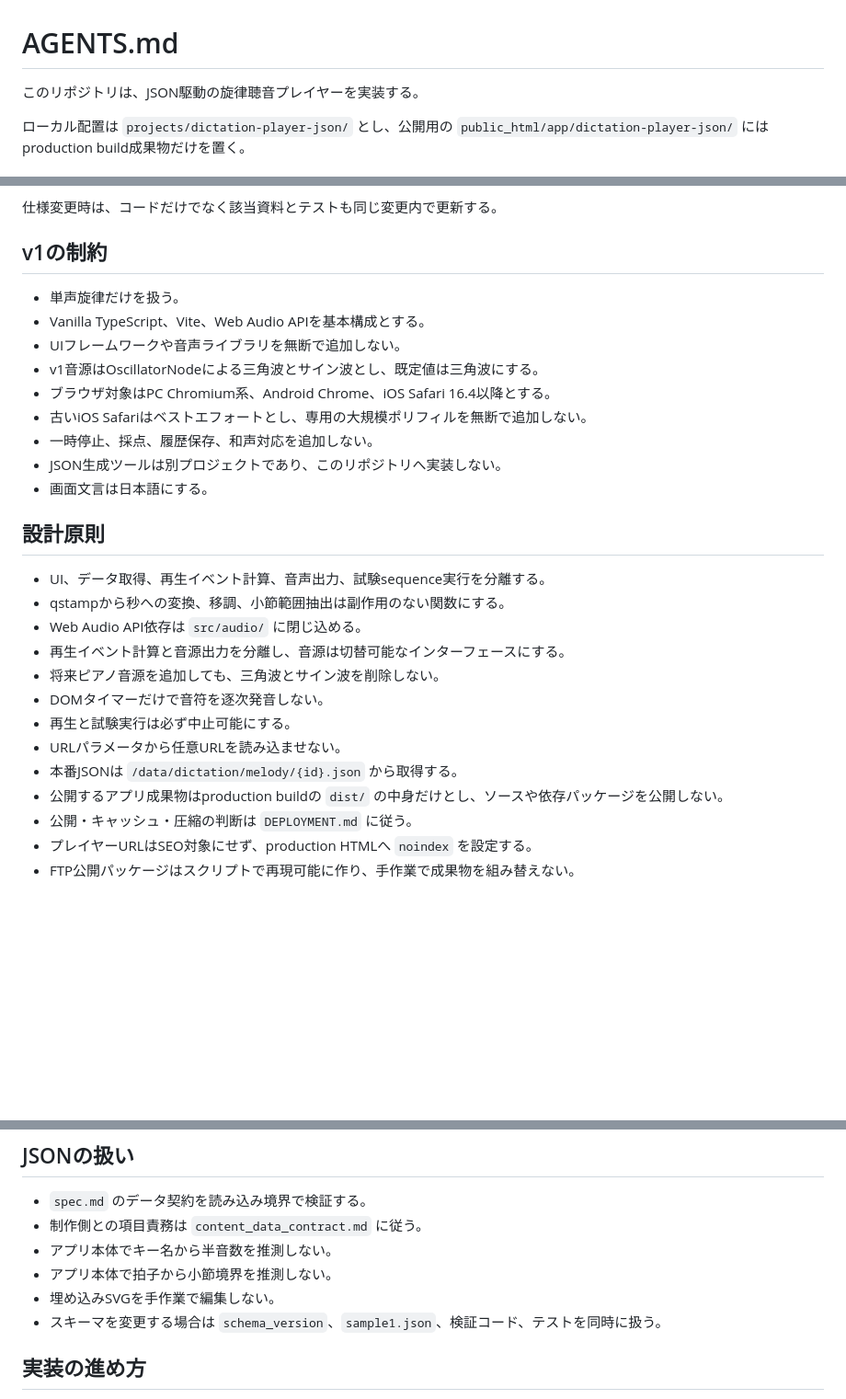
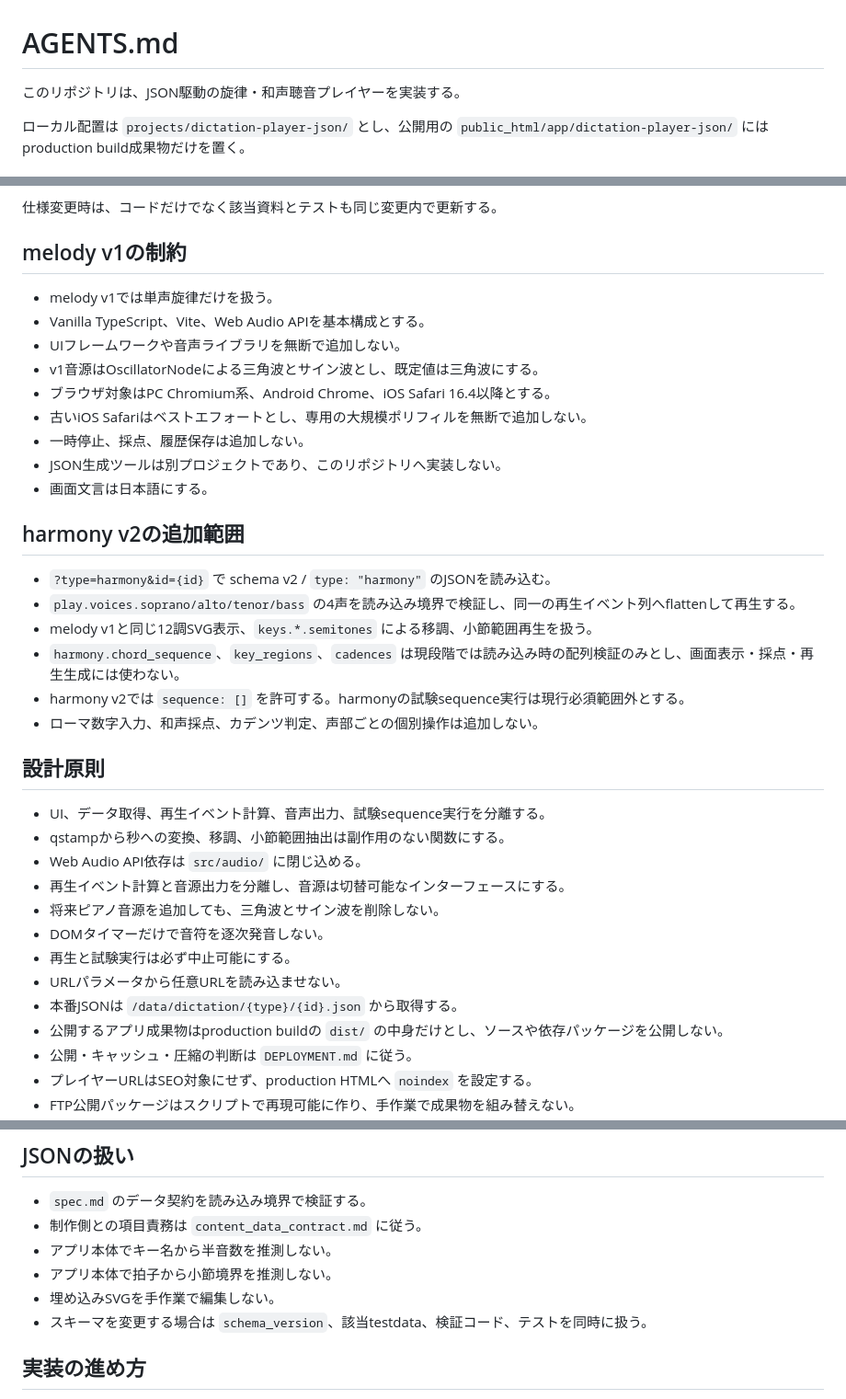
Before and after one commit to kogu0507/dictation-player-json, a Markdown page: AGENTS.md, 3 parts joined by grey strips. Shown at 92% size. Rendered like a GitHub page; blank space fills up the shorter version.

Commit message:
Sync AGENTS with harmony v2 scope

```diff
--- a/AGENTS.md
+++ b/AGENTS.md
@@ -1,6 +1,6 @@
 # AGENTS.md
 
-このリポジトリは、JSON駆動の旋律聴音プレイヤーを実装する。
+このリポジトリは、JSON駆動の旋律・和声聴音プレイヤーを実装する。
 
 ローカル配置は `projects/dictation-player-json/` とし、公開用の `public_html/app/dictation-player-json/` にはproduction build成果物だけを置く。
 
@@ -17,17 +17,26 @@
 
 仕様変更時は、コードだけでなく該当資料とテストも同じ変更内で更新する。
 
-## v1の制約
+## melody v1の制約
 
-- 単声旋律だけを扱う。
+- melody v1では単声旋律だけを扱う。
 - Vanilla TypeScript、Vite、Web Audio APIを基本構成とする。
 - UIフレームワークや音声ライブラリを無断で追加しない。
 - v1音源はOscillatorNodeによる三角波とサイン波とし、既定値は三角波にする。
 - ブラウザ対象はPC Chromium系、Android Chrome、iOS Safari 16.4以降とする。
 - 古いiOS Safariはベストエフォートとし、専用の大規模ポリフィルを無断で追加しない。
-- 一時停止、採点、履歴保存、和声対応を追加しない。
+- 一時停止、採点、履歴保存は追加しない。
 - JSON生成ツールは別プロジェクトであり、このリポジトリへ実装しない。
 - 画面文言は日本語にする。
+
+## harmony v2の追加範囲
+
+- `?type=harmony&id={id}` で schema v2 / `type: "harmony"` のJSONを読み込む。
+- `play.voices.soprano/alto/tenor/bass` の4声を読み込み境界で検証し、同一の再生イベント列へflattenして再生する。
+- melody v1と同じ12調SVG表示、`keys.*.semitones` による移調、小節範囲再生を扱う。
+- `harmony.chord_sequence`、`key_regions`、`cadences` は現段階では読み込み時の配列検証のみとし、画面表示・採点・再生生成には使わない。
+- harmony v2では `sequence: []` を許可する。harmonyの試験sequence実行は現行必須範囲外とする。
+- ローマ数字入力、和声採点、カデンツ判定、声部ごとの個別操作は追加しない。
 
 ## 設計原則
 
@@ -39,7 +48,7 @@
 - DOMタイマーだけで音符を逐次発音しない。
 - 再生と試験実行は必ず中止可能にする。
 - URLパラメータから任意URLを読み込ませない。
-- 本番JSONは `/data/dictation/melody/{id}.json` から取得する。
+- 本番JSONは `/data/dictation/{type}/{id}.json` から取得する。
 - 公開するアプリ成果物はproduction buildの `dist/` の中身だけとし、ソースや依存パッケージを公開しない。
 - 公開・キャッシュ・圧縮の判断は `DEPLOYMENT.md` に従う。
 - プレイヤーURLはSEO対象にせず、production HTMLへ `noindex` を設定する。
@@ -61,7 +70,7 @@
 - アプリ本体でキー名から半音数を推測しない。
 - アプリ本体で拍子から小節境界を推測しない。
 - 埋め込みSVGを手作業で編集しない。
-- スキーマを変更する場合は `schema_version`、`sample1.json`、検証コード、テストを同時に扱う。
+- スキーマを変更する場合は `schema_version`、該当testdata、検証コード、テストを同時に扱う。
 
 ## 実装の進め方
 
```
